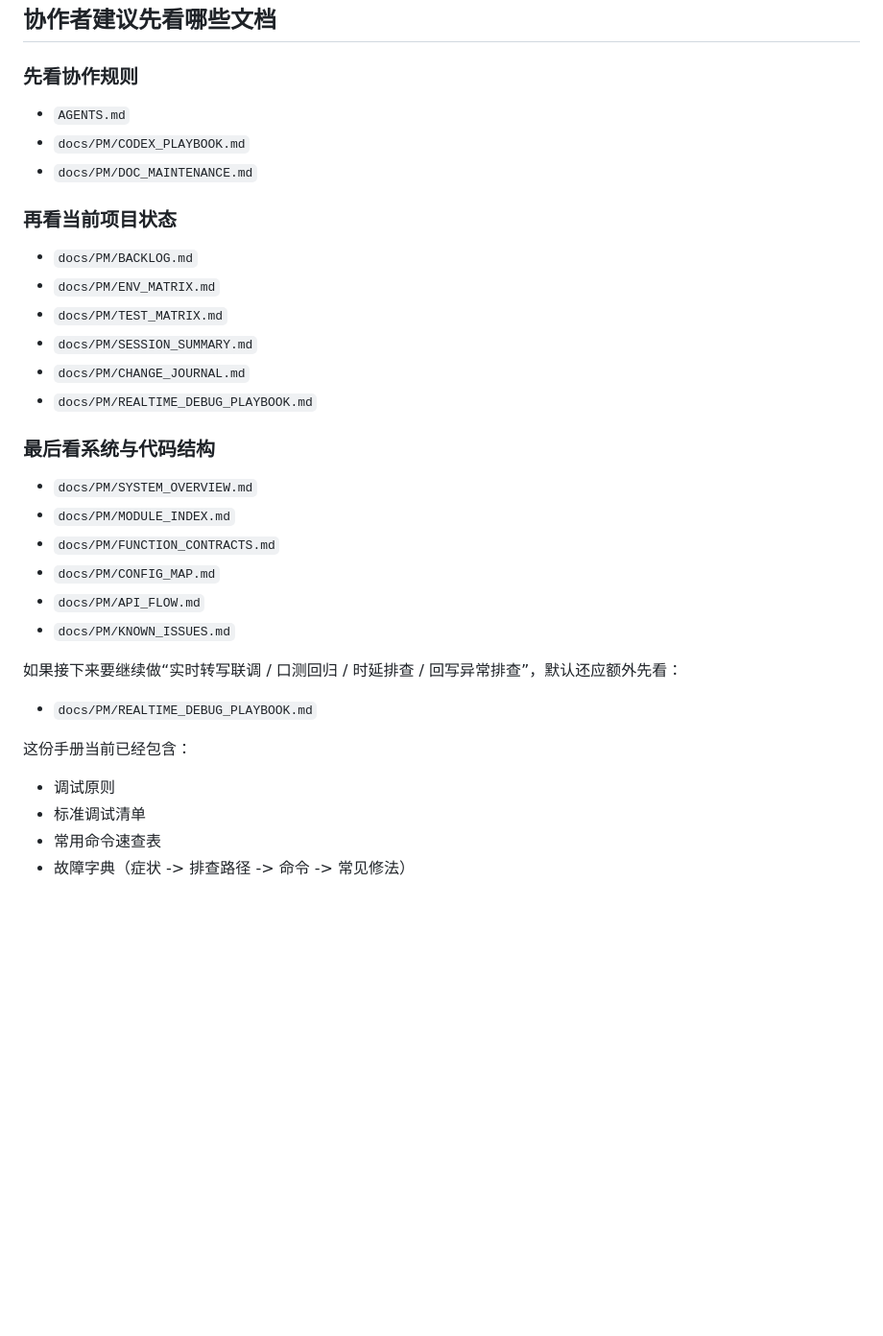
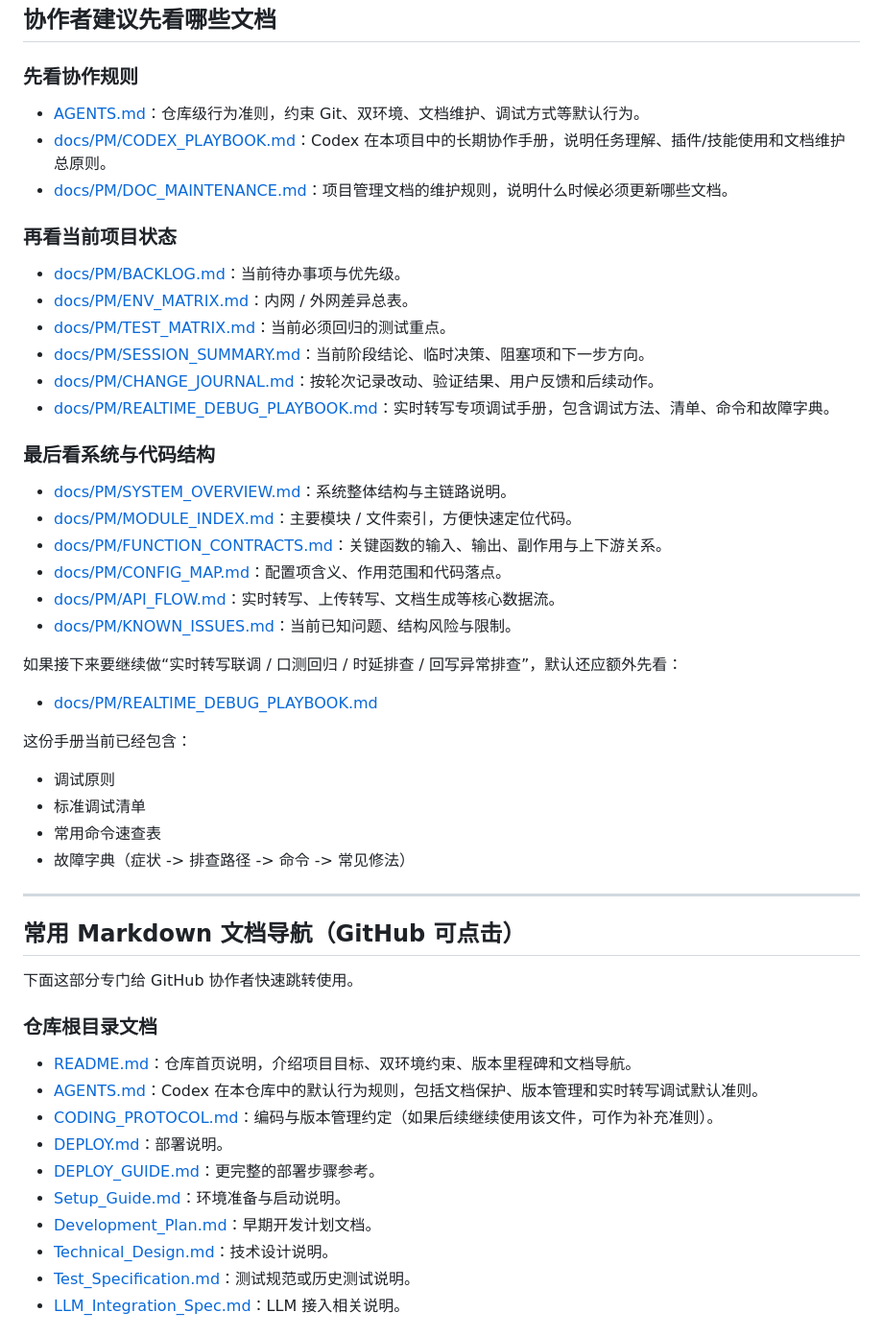
Before and after one commit to iicanfly/asr_project, a Markdown page: README.md, the part around one of its changes. Shown at 96% size. GitHub-like rendering; blank space fills up the shorter version.

Commit message:
docs: add clickable markdown navigation

```diff
--- a/README.md
+++ b/README.md
@@ -126,31 +126,31 @@ USE_INTRANET=False
 
 ### 先看协作规则
 
-- `AGENTS.md`
-- `docs/PM/CODEX_PLAYBOOK.md`
-- `docs/PM/DOC_MAINTENANCE.md`
+- [AGENTS.md](./AGENTS.md)：仓库级行为准则，约束 Git、双环境、文档维护、调试方式等默认行为。
+- [docs/PM/CODEX_PLAYBOOK.md](./docs/PM/CODEX_PLAYBOOK.md)：Codex 在本项目中的长期协作手册，说明任务理解、插件/技能使用和文档维护总原则。
+- [docs/PM/DOC_MAINTENANCE.md](./docs/PM/DOC_MAINTENANCE.md)：项目管理文档的维护规则，说明什么时候必须更新哪些文档。
 
 ### 再看当前项目状态
 
-- `docs/PM/BACKLOG.md`
-- `docs/PM/ENV_MATRIX.md`
-- `docs/PM/TEST_MATRIX.md`
-- `docs/PM/SESSION_SUMMARY.md`
-- `docs/PM/CHANGE_JOURNAL.md`
-- `docs/PM/REALTIME_DEBUG_PLAYBOOK.md`
+- [docs/PM/BACKLOG.md](./docs/PM/BACKLOG.md)：当前待办事项与优先级。
+- [docs/PM/ENV_MATRIX.md](./docs/PM/ENV_MATRIX.md)：内网 / 外网差异总表。
+- [docs/PM/TEST_MATRIX.md](./docs/PM/TEST_MATRIX.md)：当前必须回归的测试重点。
+- [docs/PM/SESSION_SUMMARY.md](./docs/PM/SESSION_SUMMARY.md)：当前阶段结论、临时决策、阻塞项和下一步方向。
+- [docs/PM/CHANGE_JOURNAL.md](./docs/PM/CHANGE_JOURNAL.md)：按轮次记录改动、验证结果、用户反馈和后续动作。
+- [docs/PM/REALTIME_DEBUG_PLAYBOOK.md](./docs/PM/REALTIME_DEBUG_PLAYBOOK.md)：实时转写专项调试手册，包含调试方法、清单、命令和故障字典。
 
 ### 最后看系统与代码结构
 
-- `docs/PM/SYSTEM_OVERVIEW.md`
-- `docs/PM/MODULE_INDEX.md`
-- `docs/PM/FUNCTION_CONTRACTS.md`
-- `docs/PM/CONFIG_MAP.md`
-- `docs/PM/API_FLOW.md`
-- `docs/PM/KNOWN_ISSUES.md`
+- [docs/PM/SYSTEM_OVERVIEW.md](./docs/PM/SYSTEM_OVERVIEW.md)：系统整体结构与主链路说明。
+- [docs/PM/MODULE_INDEX.md](./docs/PM/MODULE_INDEX.md)：主要模块 / 文件索引，方便快速定位代码。
+- [docs/PM/FUNCTION_CONTRACTS.md](./docs/PM/FUNCTION_CONTRACTS.md)：关键函数的输入、输出、副作用与上下游关系。
+- [docs/PM/CONFIG_MAP.md](./docs/PM/CONFIG_MAP.md)：配置项含义、作用范围和代码落点。
+- [docs/PM/API_FLOW.md](./docs/PM/API_FLOW.md)：实时转写、上传转写、文档生成等核心数据流。
+- [docs/PM/KNOWN_ISSUES.md](./docs/PM/KNOWN_ISSUES.md)：当前已知问题、结构风险与限制。
 
 如果接下来要继续做“实时转写联调 / 口测回归 / 时延排查 / 回写异常排查”，默认还应额外先看：
 
-- `docs/PM/REALTIME_DEBUG_PLAYBOOK.md`
+- [docs/PM/REALTIME_DEBUG_PLAYBOOK.md](./docs/PM/REALTIME_DEBUG_PLAYBOOK.md)
 
 这份手册当前已经包含：
 
@@ -158,3 +158,23 @@ USE_INTRANET=False
 - 标准调试清单
 - 常用命令速查表
 - 故障字典（症状 -> 排查路径 -> 命令 -> 常见修法）
+
+---
+
+## 常用 Markdown 文档导航（GitHub 可点击）
+
+下面这部分专门给 GitHub 协作者快速跳转使用。
+
+### 仓库根目录文档
+
+- [README.md](./README.md)：仓库首页说明，介绍项目目标、双环境约束、版本里程碑和文档导航。
+- [AGENTS.md](./AGENTS.md)：Codex 在本仓库中的默认行为规则，包括文档保护、版本管理和实时转写调试默认准则。
+- [CODING_PROTOCOL.md](./CODING_PROTOCOL.md)：编码与版本管理约定（如果后续继续使用该文件，可作为补充准则）。
+- [DEPLOY.md](./DEPLOY.md)：部署说明。
+- [DEPLOY_GUIDE.md](./DEPLOY_GUIDE.md)：更完整的部署步骤参考。
+- [Setup_Guide.md](./Setup_Guide.md)：环境准备与启动说明。
+- [Development_Plan.md](./Development_Plan.md)：早期开发计划文档。
+- [Technical_Design.md](./Technical_Design.md)：技术设计说明。
+- [Test_Specification.md](./Test_Specification.md)：测试规范或历史测试说明。
+- [LLM_Integration_Spec.md](./LLM_Integration_Spec.md)：LLM 接入相关说明。
+
```
Also changed, not shown: other parts of README.md (+20 -0 lines), docs/PM/REALTIME_DEBUG_PLAYBOOK.md (+10 -0 lines).
